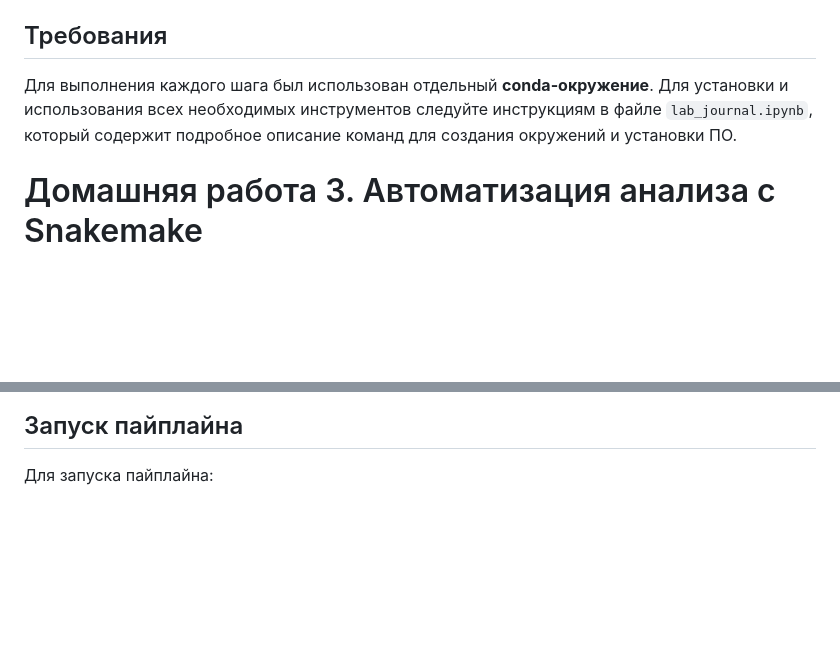
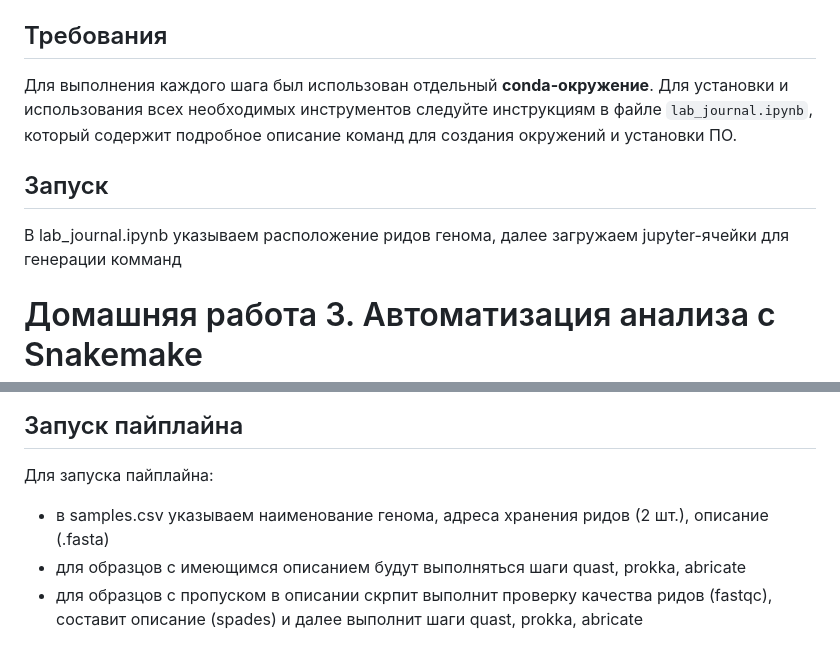
Before and after one commit to nonodoubt/DD_2024_private, a Markdown page: README.md, 2 parts joined by grey strips. Drawn GitHub-style; blank space fills up the shorter version.

```diff
--- a/README.md
+++ b/README.md
@@ -57,6 +57,9 @@
 ## Требования
 Для выполнения каждого шага был использован отдельный **conda-окружение**. Для установки и использования всех необходимых инструментов следуйте инструкциям в файле `lab_journal.ipynb`, который содержит подробное описание команд для создания окружений и установки ПО.
 
+## Запуск
+В lab_journal.ipynb указываем расположение ридов генома, далее загружаем jupyter-ячейки для генерации комманд
+
 # Домашняя работа 3. Автоматизация анализа с Snakemake
 
 ## Описание
@@ -76,3 +79,6 @@
 
 ## Запуск пайплайна
 Для запуска пайплайна:
+- в samples.csv указываем наименование генома, адреса хранения ридов (2 шт.), описание (.fasta)
+- для образцов с имеющимся описанием будут выполняться шаги quast, prokka, abricate
+- для образцов с пропуском в описании скрпит выполнит проверку качества ридов (fastqc), составит описание (spades) и далее выполнит шаги quast, prokka, abricate
```
